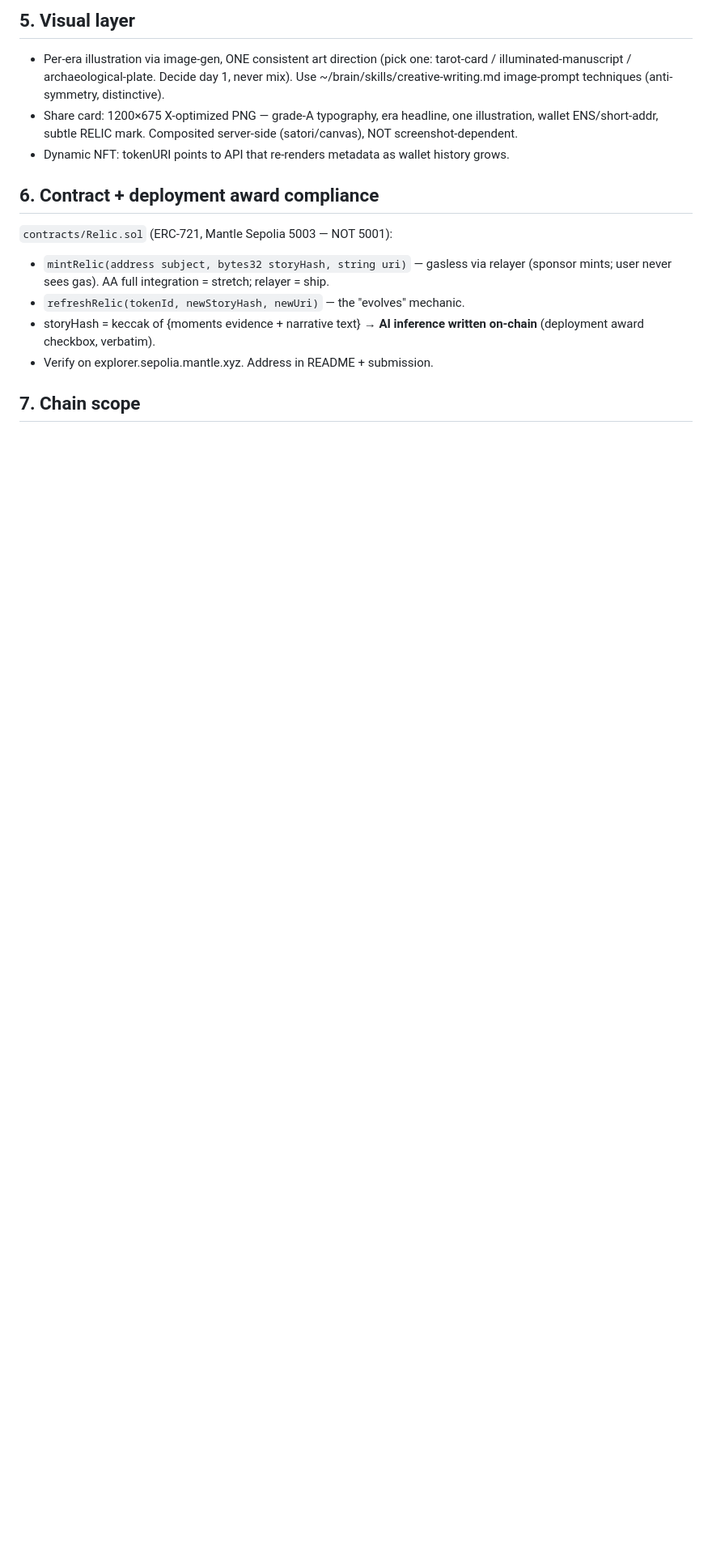
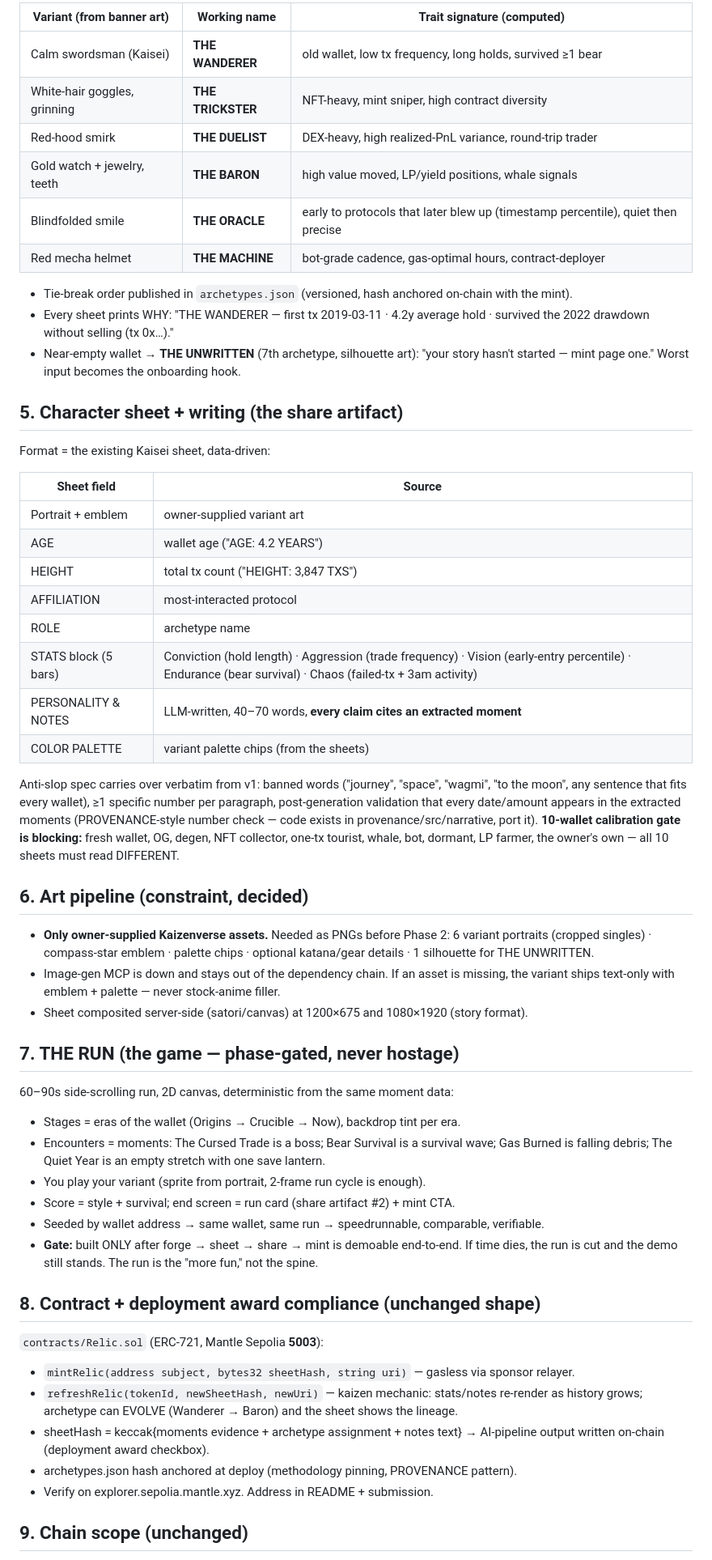
Before and after one commit to ronkenx9/relic, a Markdown page: PRD.md, the part around one of its changes. Shown at 81% size. Rendered like a GitHub page; blank space fills up the shorter version.

```diff
--- a/PRD.md
+++ b/PRD.md
@@ -70,23 +80,73 @@ dossier so the story is *verifiable* — a uniquely crypto twist Wrapped doesn't
 
-## 5. Visual layer
+| Variant (from banner art) | Working name | Trait signature (computed) |
+|---|---|---|
+| Calm swordsman (Kaisei) | **THE WANDERER** | old wallet, low tx frequency, long holds, survived ≥1 bear |
+| White-hair goggles, grinning | **THE TRICKSTER** | NFT-heavy, mint sniper, high contract diversity |
+| Red-hood smirk | **THE DUELIST** | DEX-heavy, high realized-PnL variance, round-trip trader |
+| Gold watch + jewelry, teeth | **THE BARON** | high value moved, LP/yield positions, whale signals |
+| Blindfolded smile | **THE ORACLE** | early to protocols that later blew up (timestamp percentile), quiet then precise |
+| Red mecha helmet | **THE MACHINE** | bot-grade cadence, gas-optimal hours, contract-deployer |
 
-- Per-era illustration via image-gen, ONE consistent art direction (pick one: tarot-card /
-  illuminated-manuscript / archaeological-plate. Decide day 1, never mix).
-  Use ~/brain/skills/creative-writing.md image-prompt techniques (anti-symmetry, distinctive).
-- Share card: 1200×675 X-optimized PNG — grade-A typography, era headline, one illustration,
-  wallet ENS/short-addr, subtle RELIC mark. Composited server-side (satori/canvas), NOT
-  screenshot-dependent.
-- Dynamic NFT: tokenURI points to API that re-renders metadata as wallet history grows.
+- Tie-break order published in `archetypes.json` (versioned, hash anchored on-chain with the mint).
+- Every sheet prints WHY: "THE WANDERER — first tx 2019-03-11 · 4.2y average hold · survived
+  the 2022 drawdown without selling (tx 0x…)."
+- Near-empty wallet → **THE UNWRITTEN** (7th archetype, silhouette art): "your story hasn't
+  started — mint page one." Worst input becomes the onboarding hook.
 
-## 6. Contract + deployment award compliance
+## 5. Character sheet + writing (the share artifact)
 
-`contracts/Relic.sol` (ERC-721, Mantle Sepolia 5003 — NOT 5001):
-- `mintRelic(address subject, bytes32 storyHash, string uri)` — gasless via relayer (sponsor
-  mints; user never sees gas). AA full integration = stretch; relayer = ship.
-- `refreshRelic(tokenId, newStoryHash, newUri)` — the "evolves" mechanic.
-- storyHash = keccak of {moments evidence + narrative text} → **AI inference written on-chain**
-  (deployment award checkbox, verbatim).
+Format = the existing Kaisei sheet, data-driven:
+
+| Sheet field | Source |
+|---|---|
+| Portrait + emblem | owner-supplied variant art |
+| AGE | wallet age ("AGE: 4.2 YEARS") |
+| HEIGHT | total tx count ("HEIGHT: 3,847 TXS") |
+| AFFILIATION | most-interacted protocol |
+| ROLE | archetype name |
+| STATS block (5 bars) | Conviction (hold length) · Aggression (trade frequency) · Vision (early-entry percentile) · Endurance (bear survival) · Chaos (failed-tx + 3am activity) |
+| PERSONALITY & NOTES | LLM-written, 40–70 words, **every claim cites an extracted moment** |
+| COLOR PALETTE | variant palette chips (from the sheets) |
+
+Anti-slop spec carries over verbatim from v1: banned words ("journey", "space", "wagmi",
+"to the moon", any sentence that fits every wallet), ≥1 specific number per paragraph,
+post-generation validation that every date/amount appears in the extracted moments
+(PROVENANCE-style number check — code exists in provenance/src/narrative, port it).
+**10-wallet calibration gate is blocking:** fresh wallet, OG, degen, NFT collector, one-tx
+tourist, whale, bot, dormant, LP farmer, the owner's own — all 10 sheets must read DIFFERENT.
+
+## 6. Art pipeline (constraint, decided)
+
+- **Only owner-supplied Kaizenverse assets.** Needed as PNGs before Phase 2:
+  6 variant portraits (cropped singles) · compass-star emblem · palette chips · optional
+  katana/gear details · 1 silhouette for THE UNWRITTEN.
+- Image-gen MCP is down and stays out of the dependency chain. If an asset is missing,
+  the variant ships text-only with emblem + palette — never stock-anime filler.
+- Sheet composited server-side (satori/canvas) at 1200×675 and 1080×1920 (story format).
+
+## 7. THE RUN (the game — phase-gated, never hostage)
+
+60–90s side-scrolling run, 2D canvas, deterministic from the same moment data:
+
+- Stages = eras of the wallet (Origins → Crucible → Now), backdrop tint per era.
+- Encounters = moments: The Cursed Trade is a boss; Bear Survival is a survival wave; Gas
+  Burned is falling debris; The Quiet Year is an empty stretch with one save lantern.
+- You play your variant (sprite from portrait, 2-frame run cycle is enough).
+- Score = style + survival; end screen = run card (share artifact #2) + mint CTA.
+- Seeded by wallet address → same wallet, same run → speedrunnable, comparable, verifiable.
+- **Gate:** built ONLY after forge → sheet → share → mint is demoable end-to-end. If time
+  dies, the run is cut and the demo still stands. The run is the "more fun," not the spine.
+
+## 8. Contract + deployment award compliance (unchanged shape)
+
+`contracts/Relic.sol` (ERC-721, Mantle Sepolia **5003**):
+- `mintRelic(address subject, bytes32 sheetHash, string uri)` — gasless via sponsor relayer.
+- `refreshRelic(tokenId, newSheetHash, newUri)` — kaizen mechanic: stats/notes re-render as
+  history grows; archetype can EVOLVE (Wanderer → Baron) and the sheet shows the lineage.
+- sheetHash = keccak{moments evidence + archetype assignment + notes text} → AI-pipeline
+  output written on-chain (deployment award checkbox).
+- archetypes.json hash anchored at deploy (methodology pinning, PROVENANCE pattern).
 - Verify on explorer.sepolia.mantle.xyz. Address in README + submission.
 
-## 7. Chain scope
+## 9. Chain scope (unchanged)
 
```
Also changed, not shown: other parts of PRD.md (+79 -61 lines).
